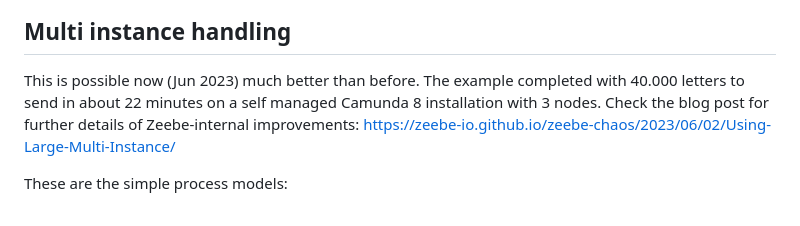
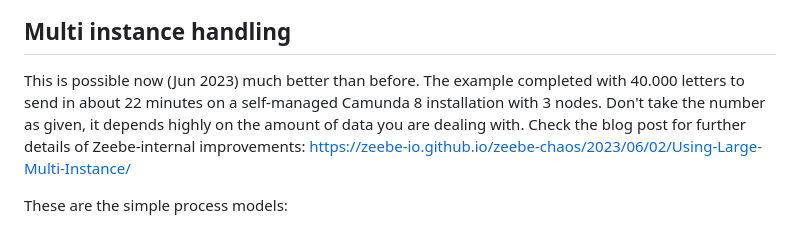
Before and after one commit to camunda-community-hub/camunda-8-examples, a Markdown page: large-multi-instance-example/README.md, the part around the change printed below. Drawn GitHub-style.

Commit message:
Add statement about the limit

```diff
--- a/large-multi-instance-example/README.md
+++ b/large-multi-instance-example/README.md
@@ -6,9 +6,10 @@ multi-instance subprocess.
 ## Multi instance handling
 
 This is possible now (Jun 2023) much better than before. The example completed
-with 40.000 letters to send in about 22 minutes on a self managed Camunda 8
-installation with 3 nodes. Check the blog post for further details of
-Zeebe-internal improvements:
+with 40.000 letters to send in about 22 minutes on a self-managed Camunda 8
+installation with 3 nodes. Don't take the number as given, it depends highly on
+the amount of data you are dealing with. Check the blog post for further details
+of Zeebe-internal improvements:
 https://zeebe-io.github.io/zeebe-chaos/2023/06/02/Using-Large-Multi-Instance/
 
 These are the simple process models:
```
Also changed, not shown: other parts of large-multi-instance-example/README.md (+1 -1 lines).
